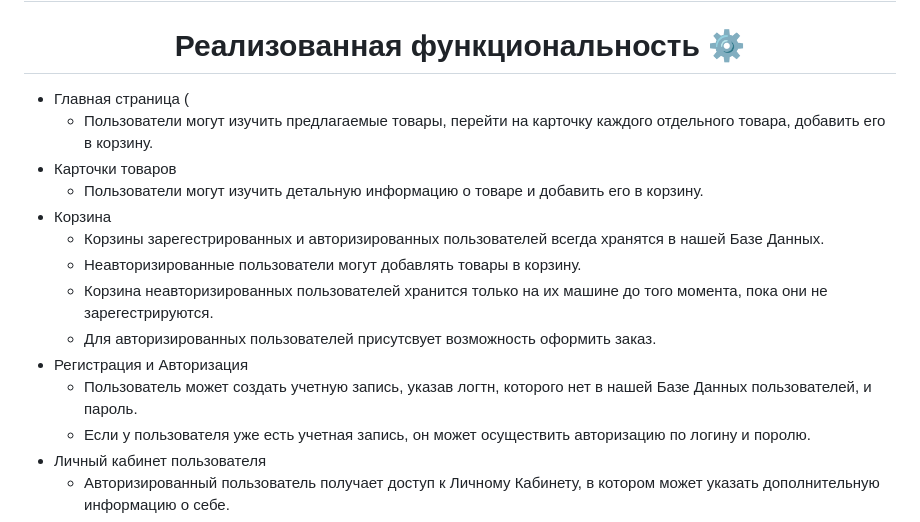
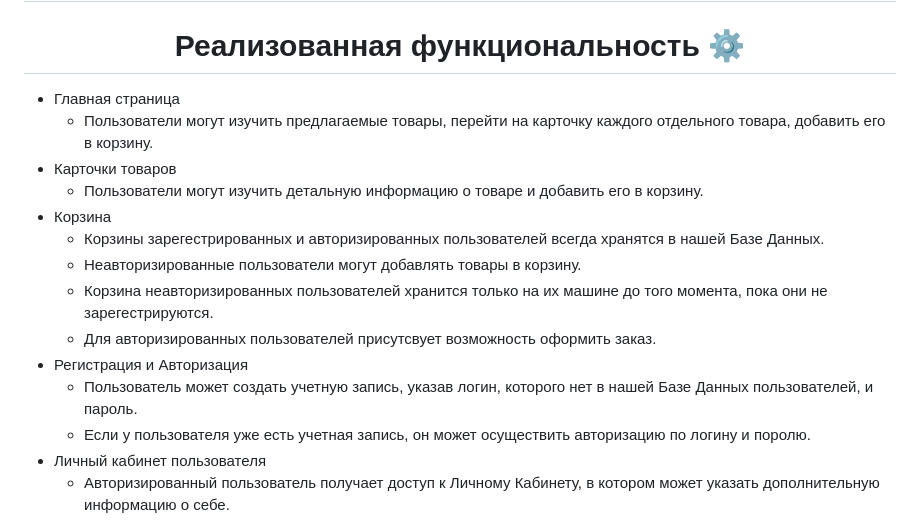
Before and after one commit to ZaytsevTim/M8O-114BV-24-MarketPlace, a Markdown page: README.md, the part around the change. Drawn GitHub-style.

```diff
--- a/README.md
+++ b/README.md
@@ -23,7 +23,7 @@
 ## └── requirements.txt        # Зависимости Python
 
 ## <h1 align="center">Реализованная функциональность ⚙️ </h1>
-- Главная страница (
+- Главная страница
     - Пользователи могут изучить предлагаемые товары, перейти на карточку каждого отдельного товара, добавить его в корзину.
 - Карточки товаров
     - Пользователи могут изучить детальную информацию о товаре и добавить его в корзину.
@@ -33,7 +33,7 @@
   - Корзина неавторизированных пользователей хранится только на их машине до того момента, пока они не зарегестрируются.
   - Для авторизированных пользователей присутсвует возможность оформить заказ.
 - Регистрация и Авторизация
-  - Пользователь может создать учетную запись, указав логтн, которого нет в нашей Базе Данных пользователей, и пароль.
+  - Пользователь может создать учетную запись, указав логин, которого нет в нашей Базе Данных пользователей, и пароль.
   - Если у пользователя уже есть учетная запись, он может осуществить авторизацию по логину и поролю.
 - Личный кабинет пользователя
   - Авторизированный пользователь получает доступ к Личному Кабинету, в котором может указать дополнительную информацию о себе.
```
